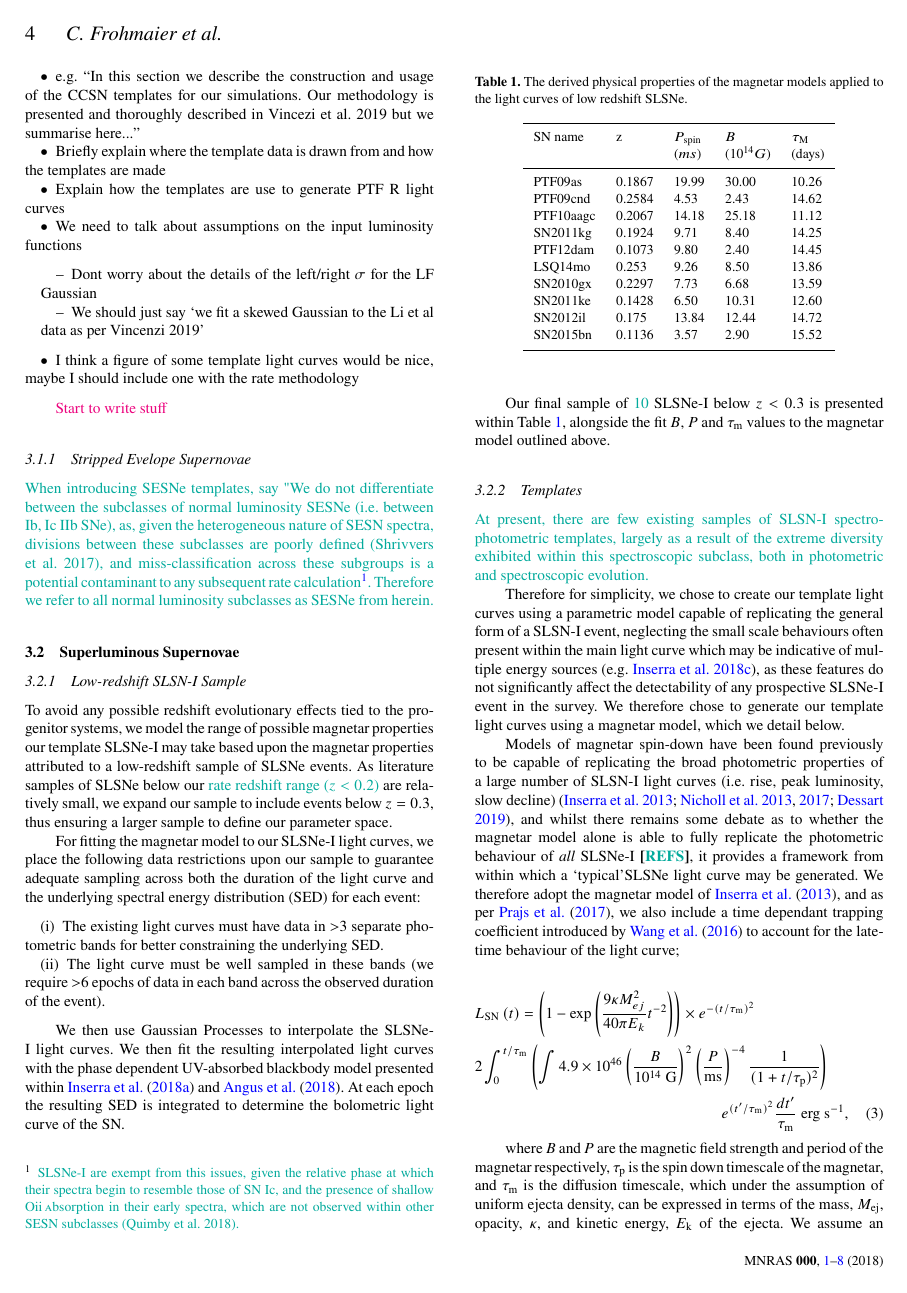
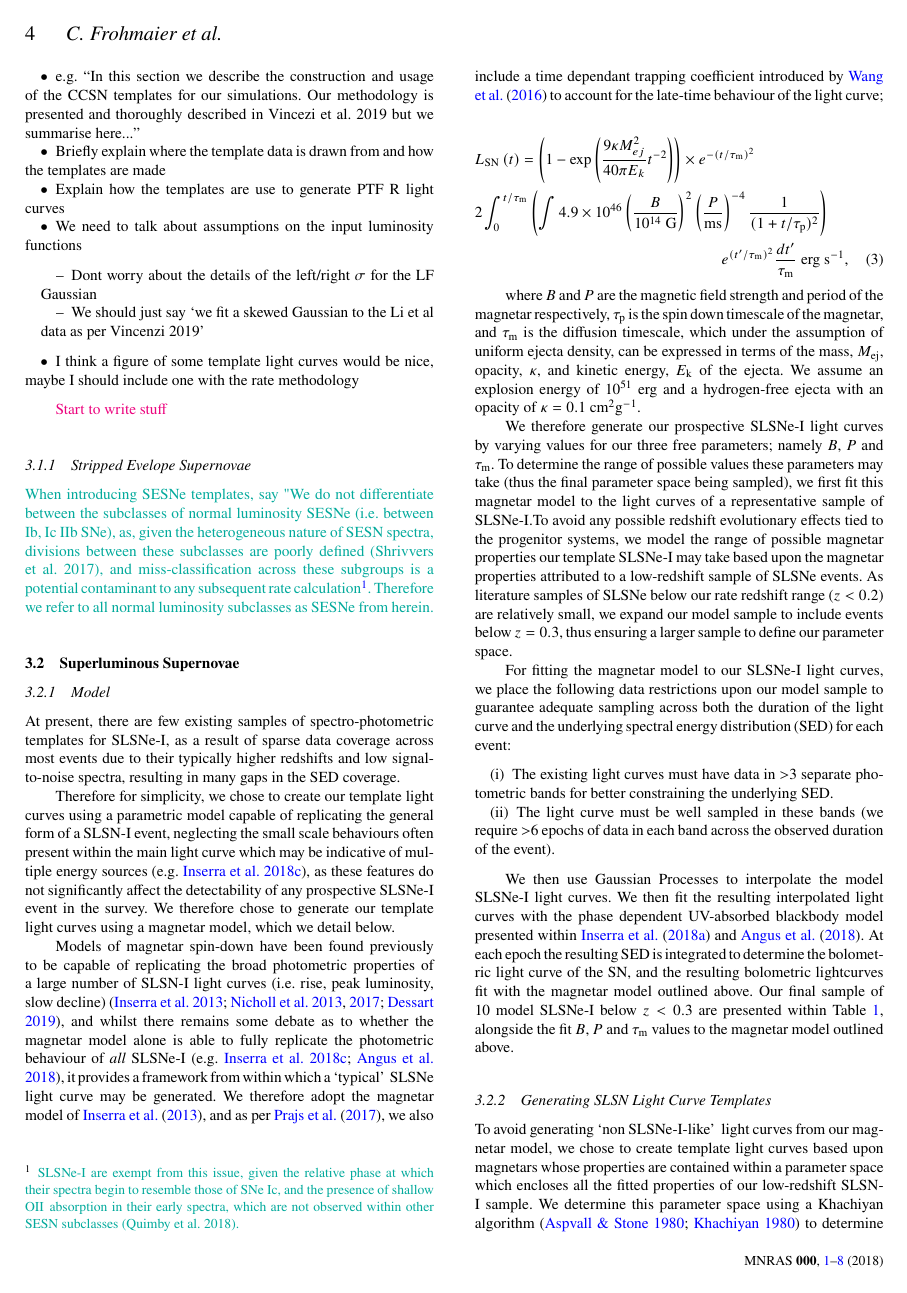
Before and after one commit to chrisfrohmaier/PTF_SLSN_plus_SESN_Rate, a LaTeX paper (main.tex): page 4 of 10. Compiled offline with pdfLaTeX; a LaTeX package or settings file that is missing is left out.

Commit message:
Updates from Overleaf

```diff
--- a/main.tex
+++ b/main.tex
@@ -179,23 +179,38 @@ It is apparent that this method heavily relies on a realistic SN template light
 
 \maria{Start to write stuff}
 \subsubsection{Stripped Evelope Supernovae}
-\angus{When introducing SESNe templates, say "We do not differentiate between the subclasses of normal luminosity SESNe (i.e. between Ib, Ic IIb SNe), as, given the heterogeneous nature of SESN spectra, divisions between these subclasses are poorly defined (Shrivvers et al. 2017), and miss-classification across these subgroups is a potential contaminant to any subsequent rate calculation\footnote{\angus{SLSNe-I are exempt from this issues, given the relative phase at which their spectra begin to resemble those of SN~Ic, and the presence of shallow O\ion{ii} absorption in their early spectra, which are not observed within other SESN subclasses (Quimby et al. 2018).}}. Therefore we refer to all normal luminosity subclasses as SESNe from herein.}
+\angus{When introducing SESNe templates, say "We do not differentiate between the subclasses of normal luminosity SESNe (i.e. between Ib, Ic IIb SNe), as, given the heterogeneous nature of SESN spectra, divisions between these subclasses are poorly defined (Shrivvers et al. 2017), and miss-classification across these subgroups is a potential contaminant to any subsequent rate calculation\footnote{\angus{SLSNe-I are exempt from this issue, given the relative phase at which their spectra begin to resemble those of SNe~Ic, and the presence of shallow O\ion{II}~absorption in their early spectra, which are not observed within other SESN subclasses (Quimby et al. 2018).}}. Therefore we refer to all normal luminosity subclasses as SESNe from herein.}
 
 
 % To simulate the observable SESNe population in the PTF survey, we use the published core-collapse SN (CCSN) templates of {\angus{Vincenzi et al. 2019}}, utilizing the 13 SN Ib, 7 SN Ic and 6 SN Ic-BL templates in the database. These bolometric templates typically extended between -10 and +150 from the peak, and provide daily sampled and de-reddened, rest-frame spectrophotometric evolution for each SN. These templates are then redshifted and {\angus{a random host galaxy extinction applied \comment{DO WE DO THIS?}}} before being inserted into the simulation.
 
 \subsection{Superluminous Supernovae}
 
-\subsubsection{Low-redshift SLSN-I Sample}
-To avoid any possible redshift evolutionary effects tied to the progenitor systems, we model the range of possible magnetar properties our template SLSNe-I may take based upon the magnetar properties attributed to a low-redshift sample of SLSNe events. As literature samples of SLSNe below our \angus{rate redshift range ($z<0.2$)~} are relatively small, we expand our sample to include events below $z=0.3$, thus ensuring a larger sample to define our parameter space.
+\subsubsection{Model}
+\label{sec:simSLSN}
+At present, there are few existing samples of spectro-photometric templates for SLSNe-I, as a result of sparse data coverage across most events due to their typically higher redshifts and low signal-to-noise spectra, resulting in many gaps in the SED coverage.
 
-For fitting the magnetar model to our SLSNe-I light curves, we place the following data restrictions upon our sample to guarantee adequate sampling across both the duration of the light curve and the underlying spectral energy distribution (SED) for each event:
+Therefore for simplicity, we chose to create our template light curves using a parametric model capable of replicating the general form of a SLSN-I event, neglecting the small scale behaviours often present within the main light curve which may be indicative of multiple energy sources \citep[e.g.][]{Inserra2017b}, as these features do not significantly affect the detectability of any prospective SLSNe-I event in the survey. We therefore chose to generate our template light curves using a magnetar model, which we detail below.
+
+Models of magnetar spin-down have been found previously to be capable of replicating the broad photometric properties of a large number of SLSN-I light curves (i.e. rise, peak luminosity, slow decline) \citep{Inserra2013,Nicholl2013,Nicholl2017B,Dessart2019}, and whilst there remains some debate as to whether the magnetar model alone is able to fully replicate the photometric behaviour of {\textit{all}} SLSNe-I \citep[e.g.][]{Inserra2017b,Angus2018}, it provides a framework from within which a \lq typical\rq~ SLSNe light curve may be generated. We therefore adopt the magnetar model of \cite{Inserra2013}, and as per \cite{Prajs2016}, we also include a time dependant trapping coefficient introduced by \cite{Wange2015} to account for the late-time behaviour of the light curve;
+
+\begin{multline}
+L_{\mathrm{SN}}\left ( t \right )= \left(1- \exp{\left(\frac{9\kappa M_{ej}^{2}}{40\pi E_{k}}t^{-2} \right)}\right)\times e^{-(t/\tau_{\mathrm{m}})^{2}} \\ 2\int_{0}^{t/\tau_{\mathrm{m}}}
+\left(\int 4.9\times10^{46} \left(\frac{B}{10^{14}~\mathrm{G}} \right)^{2}\left(\frac{P}{\mathrm{ms}} \right)^{-4} \frac{1}{(1 + t/\tau_{\mathrm{p}})^{2}}\right ) \\ e^{(t^{\prime}/\tau_{\mathrm{m}})^{2}}\frac{dt^{\prime}}{\tau_{\mathrm{m}}} \mathrm{~ erg~ s^{-1}},
+\label{equation_magnetar}
+\end{multline}
+
+where $B$ and $P$ are the magnetic field strength and period of the magnetar respectively, $\tau_{\mathrm{p}}$ is the spin down timescale of the magnetar, and $\tau_{\mathrm{m}}$ is the diffusion timescale, which under the assumption of uniform ejecta density, can be expressed in terms of the mass, $M_{\mathrm{ej}}$, opacity, $\kappa$, and kinetic energy, $E_{\mathrm{k}}$ of the ejecta. We assume an explosion energy of 10$^{51}$ erg and a hydrogen-free ejecta with an opacity of $\kappa = 0.1~\mathrm{cm}^{2} \mathrm{g}^{-1}$.
+
+We therefore generate our prospective SLSNe-I light curves by varying values for our three free parameters; namely $B$, $P$ and $\tau_{\mathrm{m}}$. To determine the range of possible values these parameters may take (thus the final parameter space being sampled), we first fit this magnetar model to the light curves of a representative sample of SLSNe-I.To avoid any possible redshift evolutionary effects tied to the progenitor systems, we model the range of possible magnetar properties our template SLSNe-I may take based upon the magnetar properties attributed to a low-redshift sample of SLSNe events. As literature samples of SLSNe below our rate redshift range ($z<0.2$) are relatively small, we expand our model sample to include events below $z=0.3$, thus ensuring a larger sample to define our parameter space.
+
+For fitting the magnetar model to our SLSNe-I light curves, we place the following data restrictions upon our model sample to guarantee adequate sampling across both the duration of the light curve and the underlying spectral energy distribution (SED) for each event:
 \begin{enumerate}
     \item The existing light curves must have data in $>$3 separate photometric bands for better constraining the underlying SED.
     \item The light curve must be well sampled in these bands (we require $\textgreater$6 epochs of data in each band across the observed duration of the event).
 \end{enumerate}
 
-We then use Gaussian Processes to interpolate the SLSNe-I light curves. We then fit the resulting interpolated light curves with the phase dependent UV-absorbed blackbody model presented within \cite{Inserra2017Euclid} and \cite{Angus2018}. At each epoch the resulting SED is integrated to determine the bolometric light curve of the SN.
+We then use Gaussian Processes to interpolate the model SLSNe-I light curves. We then fit the resulting interpolated light curves with the phase dependent UV-absorbed blackbody model presented within \cite{Inserra2017Euclid} and \cite{Angus2018}. At each epoch the resulting SED is integrated to determine the bolometric light curve of the SN, and the resulting bolometric lightcurves fit with the magnetar model outlined above. Our final sample of 10 model SLSNe-I below $z\textless0.3$ are presented within Table \ref{tab:slsnproperties}, alongside the fit $B$, $P$ and $\tau_{\mathrm{m}}$ values to the magnetar model outlined above.
 
 \begin{table}
 	\caption{The derived physical properties of the magnetar models applied to the light curves of low redshift SLSNe.}
@@ -220,29 +235,11 @@ We then use Gaussian Processes to interpolate the SLSNe-I light curves. We then
 	\end{tabular}
  \end{table}
 
-Our final sample of \angus{10~} SLSNe-I below $z\textless0.3$ is presented within Table \ref{tab:slsnproperties}, alongside the fit $B$, $P$ and $\tau_{\mathrm{m}}$ values to the magnetar model outlined above.
 
-\subsubsection{Templates}
-\label{sec:simSLSN}
-{\angus{At present, there are few existing samples of SLSN-I spectro-photometric templates, largely as a result of the extreme diversity exhibited within this spectroscopic subclass, both in photometric and spectroscopic evolution.}}
-
-Therefore for simplicity, we chose to create our template light curves using a parametric model capable of replicating the general form of a SLSN-I event, neglecting the small scale behaviours often present within the main light curve which may be indicative of multiple energy sources \citep[e.g.][]{Inserra2017b}, as these features do not significantly affect the detectability of any prospective SLSNe-I event in the survey. We therefore chose to generate our template light curves using a magnetar model, which we detail below.
-
-Models of magnetar spin-down have been found previously to be capable of replicating the broad photometric properties of a large number of SLSN-I light curves (i.e. rise, peak luminosity, slow decline) \citep{Inserra2013,Nicholl2013,Nicholl2017B,Dessart2019}, and whilst there remains some debate as to whether the magnetar model alone is able to fully replicate the photometric behaviour of {\textit{all}} SLSNe-I \comment{\angus{REFS}}, it provides a framework from within which a \lq typical\rq SLSNe light curve may be generated. We therefore adopt the magnetar model of \cite{Inserra2013}, and as per \cite{Prajs2016}, we also include a time dependant trapping coefficient introduced by \cite{Wange2015} to account for the late-time behaviour of the light curve;
-
-\begin{multline}
-L_{\mathrm{SN}}\left ( t \right )= \left(1- \exp{\left(\frac{9\kappa M_{ej}^{2}}{40\pi E_{k}}t^{-2} \right)}\right)\times e^{-(t/\tau_{\mathrm{m}})^{2}} \\ 2\int_{0}^{t/\tau_{\mathrm{m}}}
-\left(\int 4.9\times10^{46} \left(\frac{B}{10^{14}~\mathrm{G}} \right)^{2}\left(\frac{P}{\mathrm{ms}} \right)^{-4} \frac{1}{(1 + t/\tau_{\mathrm{p}})^{2}}\right ) \\ e^{(t^{\prime}/\tau_{\mathrm{m}})^{2}}\frac{dt^{\prime}}{\tau_{\mathrm{m}}} \mathrm{~ erg~ s^{-1}},
-\label{equation_magnetar}
-\end{multline}
-
-where $B$ and $P$ are the magnetic field strength and period of the magnetar respectively, $\tau_{\mathrm{p}}$ is the spin down timescale of the magnetar, and $\tau_{\mathrm{m}}$ is the diffusion timescale, which under the assumption of uniform ejecta density, can be expressed in terms of the mass, $M_{\mathrm{ej}}$, opacity, $\kappa$, and kinetic energy, $E_{\mathrm{k}}$ of the ejecta. We assume an explosion energy of \angus{10$^{51}$ erg~} and a hydrogen-free ejecta with an opacity of $\kappa = 0.1~\mathrm{cm}^{2} \mathrm{g}^{-1}$.
-
-We therefore generate our prospective SLSNe-I light curves by varying values for our three free parameters; namely $B$, $P$ and $\tau_{\mathrm{m}}$. To determine the range of possible values these parameters may take (thus the final parameter space being sampled), we first fit this magnetar model to the light curves of a representative sample of SLSNe-I.
 
 \subsubsection{Generating SLSN Light Curve Templates}
 
-To avoid generating \lq non SLSNe-I-like\rq light curves from our magnetar model, we chose to create template light curves based upon magnetars contained within a parameter space which encloses all the fitted magnetar properties of our low-redshift SLSN-I sample. We determine this parameter space using a Khachiyan algorithm \citep{Aspvall1980,Khachiyan1980} to determine the smallest volume which contains all of our fitted magnetars. We may then draw templates from fixed combinations of magnetar properties contained in coordinates within this ellipsoidal parameter space. Given the small number of objects used to define this parameter space, we perform jackknife resampling to confirm the determined ellipsoid is not skewed by outlying points, and find our ellipsoid fit to be optimal for the sample. We visualise this final parameter space in Figure \ref{fig:param_space}. However, given the ellipsoidal nature of this parameter space, some of the values enclosed within it are unphysical. We therefore exclude all magnetar combinations containing unphysical values when generating our template light curves.
+To avoid generating \lq non SLSNe-I-like\rq~ light curves from our magnetar model, we chose to create template light curves based upon magnetars whose properties are contained within a parameter space which encloses all the fitted properties of our low-redshift SLSN-I sample. We determine this parameter space using a Khachiyan algorithm \citep{Aspvall1980,Khachiyan1980} to determine the smallest volume which contains all of our fitted magnetars. We may then draw templates from fixed combinations of magnetar properties contained in coordinates within this ellipsoidal parameter space. Given the small number of objects used to define this model parameter space, we perform jackknife resampling to confirm the determined ellipsoid is not skewed by any outlying points, and find our ellipsoid fit to be optimal for the sample. We visualise this final parameter space in Figure \ref{fig:param_space}. However, given the ellipsoidal nature of this parameter space, some of the values enclosed within it are unphysical. We therefore exclude all magnetar combinations containing unphysical values when generating our template light curves.
 
 \begin{figure}
 	\includegraphics[width=\columnwidth]{./Original_3D_param_space.png}
```
Also changed, not shown: SLSN_Compare_Literature.pdf, SLSN_Rate_Dist.pdf, bothRateCompare.pdf, main.tex (3 more changed lines).
